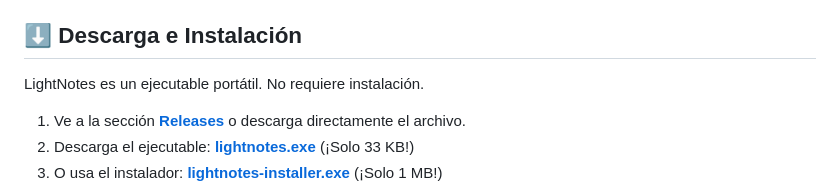
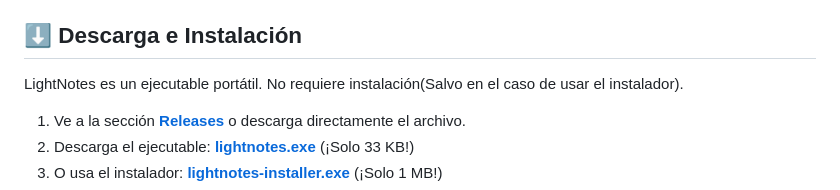
Before and after one commit to andresavalosgallegos-art/LightNotes, a Markdown page: README.md, the part around the change. Drawn GitHub-style.

Commit message:
Update installation note in README.md
Clarified installation note for LightNotes executable.

```diff
--- a/README.md
+++ b/README.md
@@ -20,7 +20,7 @@ Hemos priorizado la velocidad y las utilidades clave para ofrecer una experienci
 
 ## ⬇️ Descarga e Instalación
 
-LightNotes es un ejecutable portátil. No requiere instalación.
+LightNotes es un ejecutable portátil. No requiere instalación(Salvo en el caso de usar el instalador).
 
 1.  Ve a la sección **[Releases](https://github.com/andresavalosgallegos-art/LightNotes/releases)** o descarga directamente el archivo.
 2.  Descarga el ejecutable: **[lightnotes.exe](lightnotes.exe)** (¡Solo 33 KB!)
```
